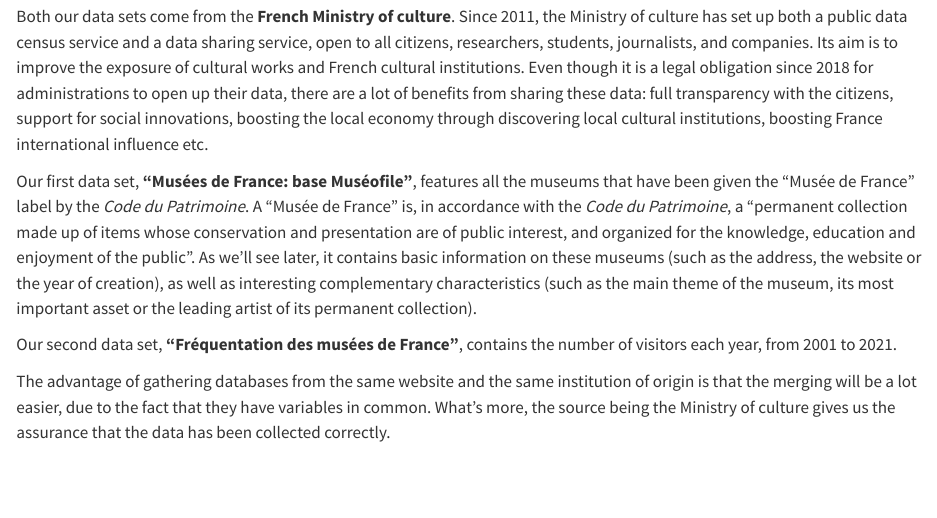
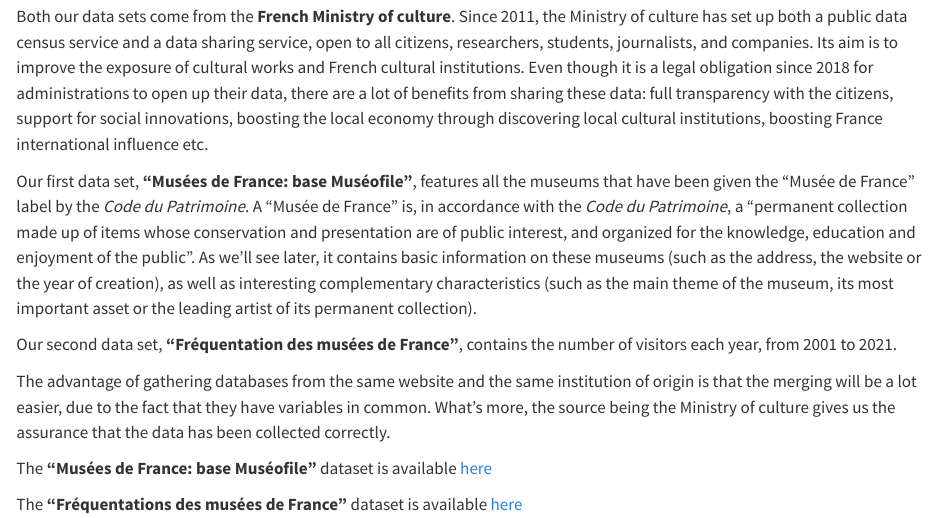
Before and after one commit to luciledubarry/LAGUARDIA_DUBARRY, a Quarto document (data_project.qmd): the page in a window 1100 px wide, from 850 px down. Rendered offline with R 4.5, knitr and Pandoc in place of Quarto, with nearby package versions; some code elsewhere in the file could not run offline.

Commit message:
add links to the sources

```diff
--- a/data_project.qmd
+++ b/data_project.qmd
@@ -32,3 +32,7 @@
 Our second data set, **"Fréquentation des musées de France"**, contains the number of visitors each year, from 2001 to 2021.
 
 The advantage of gathering databases from the same website and the same institution of origin is that the merging will be a lot easier, due to the fact that they have variables in common. What's more, the source being the Ministry of culture gives us the assurance that the data has been collected correctly.
+
+The **"Musées de France: base Muséofile"** dataset is available [here](https://www.data.gouv.fr/fr/datasets/musees-de-france-base-museofile/#/resources)
+
+The **"Fréquentations des musées de France"** dataset is available [here](https://www.data.gouv.fr/fr/datasets/frequentation-des-musees-de-france-1/#/resources)
```
